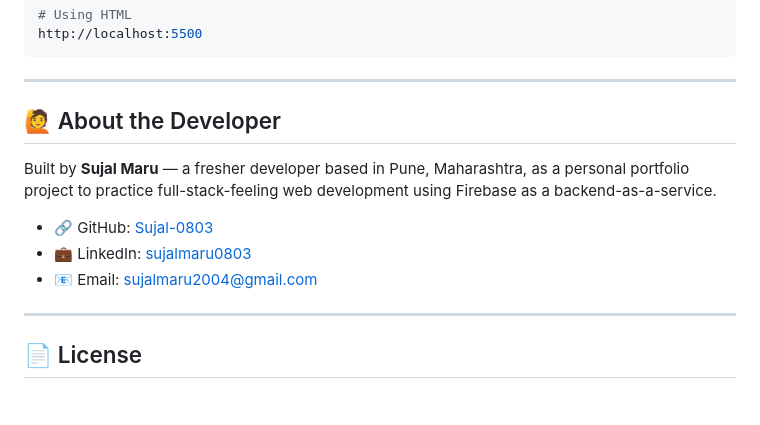
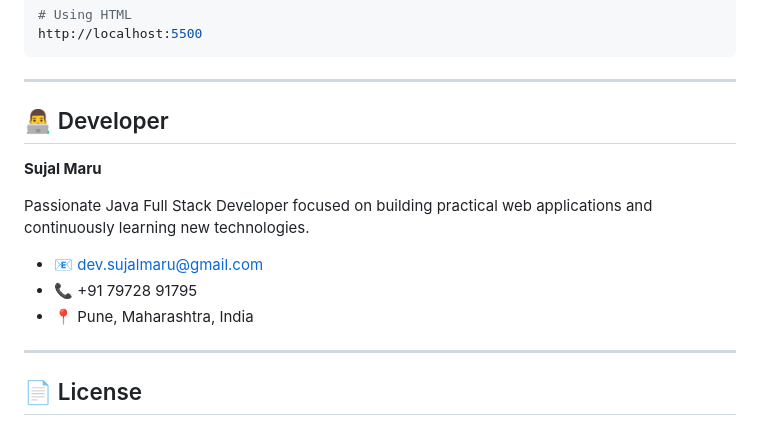
Before and after one commit to Sujal-0803/cold-storage-ecommerce, a Markdown page: README.md, the part around the change. GitHub-like rendering; blank space fills up the shorter version.

```diff
--- a/README.md
+++ b/README.md
@@ -120,14 +120,15 @@ http://localhost:5500
 
 ---
 
-## 🙋 About the Developer
+## 👨‍💻 Developer
 
-Built by **Sujal Maru** — a fresher developer based in Pune, Maharashtra, as a personal portfolio project to practice full-stack-feeling web development using Firebase as a backend-as-a-service.
+ **Sujal Maru**
 
-- 🔗 GitHub: [Sujal-0803](https://github.com/Sujal-0803)
-- 💼 LinkedIn: [sujalmaru0803](https://www.linkedin.com/in/sujalmaru0803)
-- 📧 Email: sujalmaru2004@gmail.com
+Passionate Java Full Stack Developer focused on building practical web applications and continuously learning new technologies.
 
+- 📧 dev.sujalmaru@gmail.com
+- 📞 +91 79728 91795
+- 📍 Pune, Maharashtra, India
 ---
 
 ## 📄 License
```
